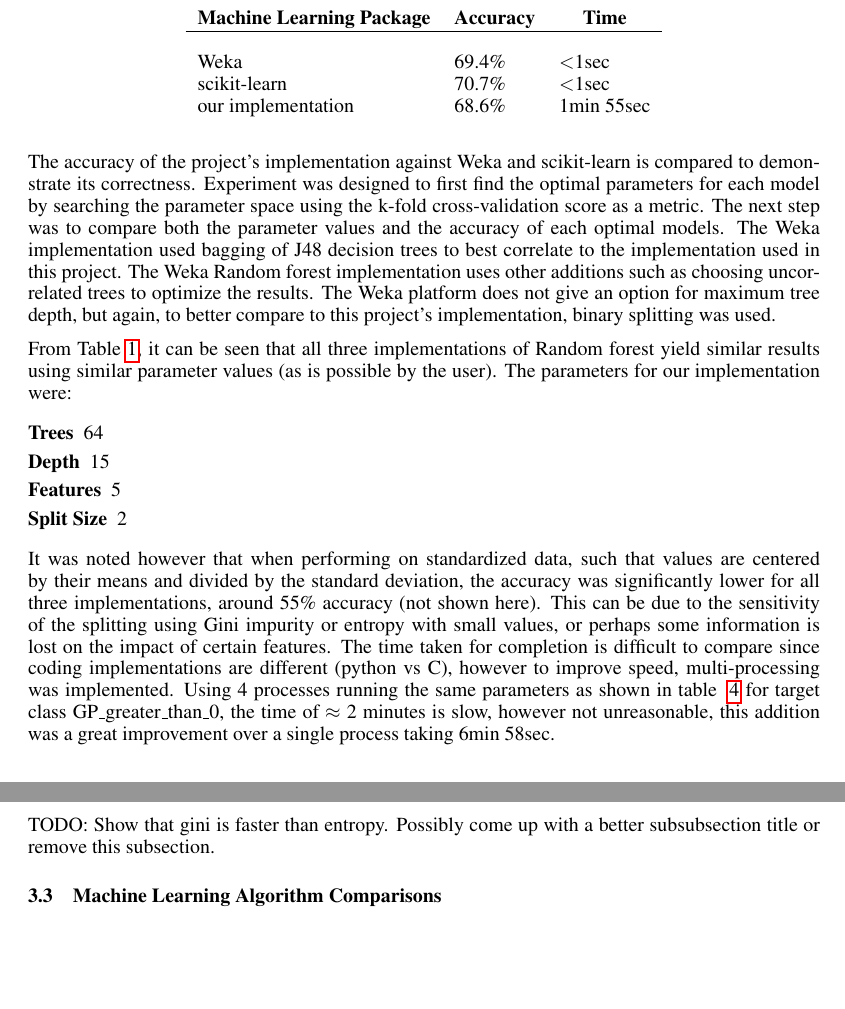
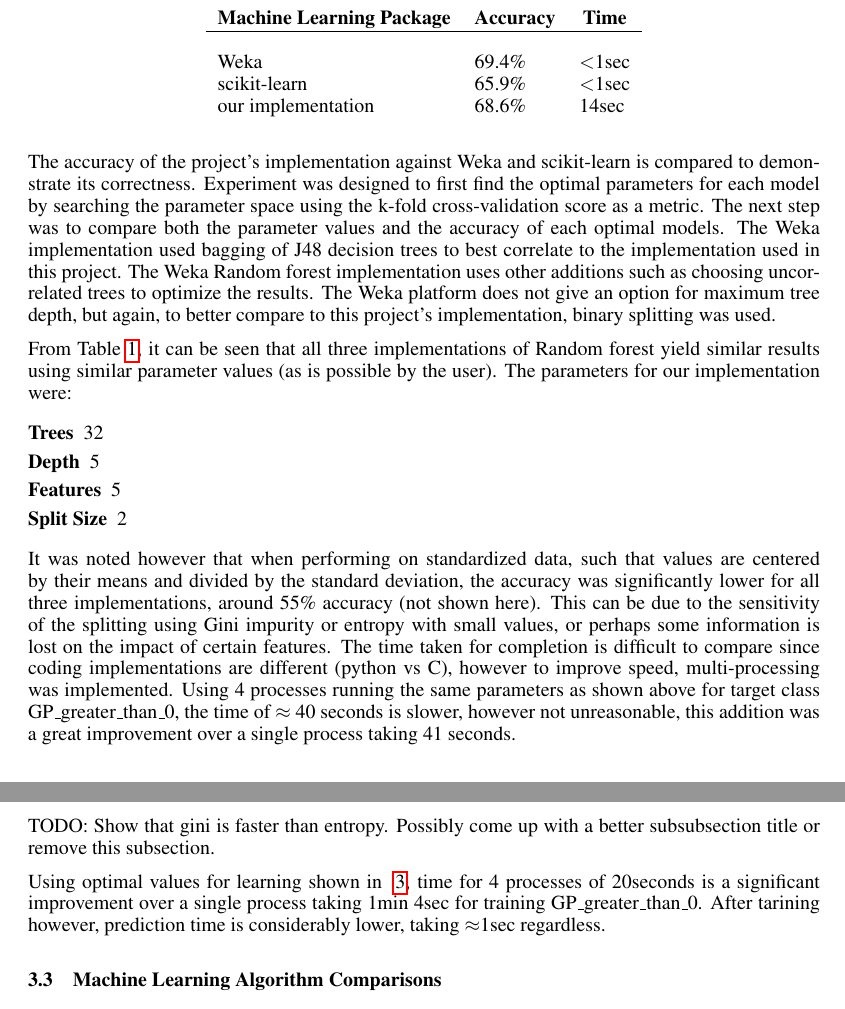
Before and after one commit to robintwhite/RandomForest-CMPT726FinalProject, a LaTeX document (report/report.tex): two parts of pages 2 and 6 of 7, joined at a grey line, cut so that both start at the same text, the shorter picture padded with empty space. Compiled offline with pdfLaTeX.

Commit message:
Updates to Speec section - if we keep it

```diff
--- a/report/report.tex
+++ b/report/report.tex
@@ -71,8 +71,8 @@
 \multicolumn{1}{c}{\bf Machine Learning Package} &\multicolumn{1}{c}{\bf Accuracy} &\multicolumn{1}{c}{\bf Time}
 \\ \hline \\
 Weka         &69.4\%	&$<$1sec \\
-scikit-learn             &70.7\%	&$<$1sec \\
-our implementation             &68.6\%	&1min 55sec \\
+scikit-learn             &65.9\%	&$<$1sec \\
+our implementation             &68.6\%	&14sec \\
 \end{tabular}
 \end{center}
 \end{table}
@@ -84,12 +84,12 @@
 
 From Table~\ref{clas-table}, it can be seen that all three implementations of Random forest yield similar results using similar parameter values (as is possible by the user). The parameters for our implementation were:
 \begin{description}
-\item [Trees] 64
-\item [Depth] 15
+\item [Trees] 32
+\item [Depth] 5
 \item [Features] 5
 \item [Split Size] 2
 \end{description}
-It was noted however that when performing on standardized data, such that values are centered by their means and divided by the standard deviation, the accuracy was significantly lower for all three implementations, around 55\% accuracy (not shown here). This can be due to the sensitivity of the splitting using Gini impurity or entropy with small values, or perhaps some information is lost on the impact of certain features. The time taken for completion is difficult to compare since coding implementations are different (python vs C), however to improve speed, multi-processing was implemented. Using 4 processes running the same parameters as shown in table ~\ref{scikit-table} for target class GP\_greater\_than\_0, the time of $\approx$ 2 minutes is slow, however not unreasonable, this addition was a great improvement over a single process taking 6min 58sec.
+It was noted however that when performing on standardized data, such that values are centered by their means and divided by the standard deviation, the accuracy was significantly lower for all three implementations, around 55\% accuracy (not shown here). This can be due to the sensitivity of the splitting using Gini impurity or entropy with small values, or perhaps some information is lost on the impact of certain features. The time taken for completion is difficult to compare since coding implementations are different (python vs C), however to improve speed, multi-processing was implemented. Using 4 processes running the same parameters as shown above for target class GP\_greater\_than\_0, the time of $\approx$ 40 seconds is slower, however not unreasonable, this addition was a great improvement over a single process taking 41 seconds.
 
 \begin{table}[h]
 \caption{Comparison of Random forest classifier for sum\_7yr\_GP}
@@ -240,6 +240,8 @@
 \subsubsection{Speed Comparisons}
 TODO: Show that gini is faster than entropy.  Possibly come up with a better subsubsection title or remove this subsection.
 
+Using optimal values for learning shown in ~\ref{opt-table}, time for 4 processes of 20seconds is a significant improvement over a single process taking 1min 4sec for training GP\_greater\_than\_0. After tarining however, prediction time is considerably lower, taking $\approx$1sec regardless.
+
 
 \subsection{Machine Learning Algorithm Comparisons}
 TODO:  This section should be comparing our accuracy using best parameters against the best accuracy of other machine learning algorithms (e.g. linear regression, single decision trees, naive bayes, etc.)  Possibly come up with a better subsection title.
```
Also changed, not shown: report/report.pdf.
